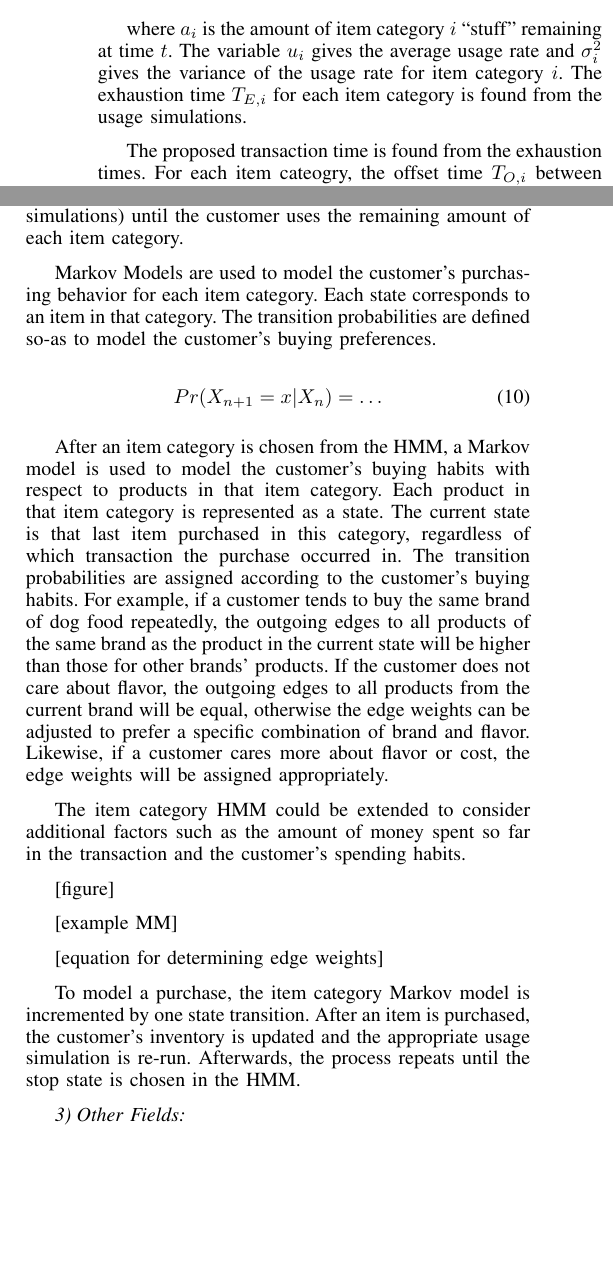
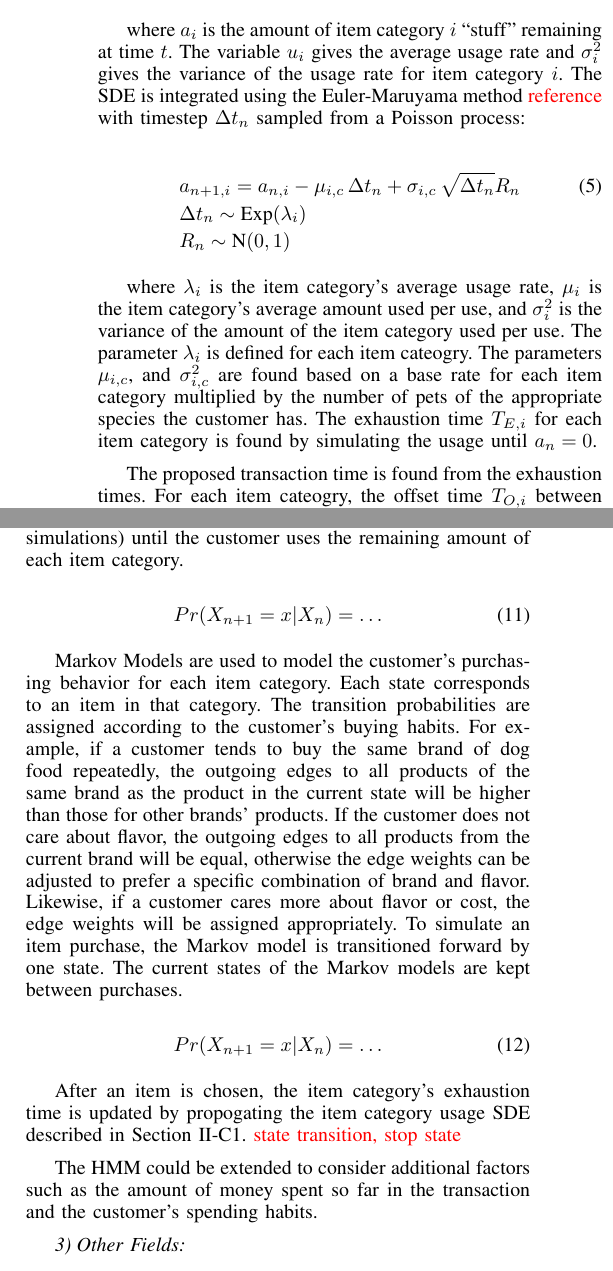
Before and after one commit to rnowling/bigpetstore-data-generator, a LaTeX paper (bdcloud_paper/latex/paper.tex): two parts of the columns of page 3 of 5, joined at a grey line, cut so that both start at the same text, the shorter picture padded with empty space. Compiled offline with pdfLaTeX.

Commit message:
Add description of numerical integration of SDE

```diff
--- a/bdcloud_paper/latex/paper.tex
+++ b/bdcloud_paper/latex/paper.tex
@@ -165,6 +165,7 @@
 % http://www.tug.org/applications/pdftex
 
 
+\usepackage{color}
 
 
 
@@ -509,9 +510,17 @@ In the first stage of the process, the usage of exhaustible items over time is m
 \frac{da_i}{dt} = -\mu_i + \sigma_i\, dW_i(t)
 \end{equation}
 
-where $a_i$ is the amount of item category $i$ ``stuff'' remaining at time $t$. The variable $u_i$ gives the average usage rate and $\sigma^2_i$ gives the variance of the usage rate for item category $i$. The exhaustion time $ T_{E,i}$ for each item category is found from the usage simulations.
+where $a_i$ is the amount of item category $i$ ``stuff'' remaining at time $t$. The variable $u_i$ gives the average usage rate and $\sigma^2_i$ gives the variance of the usage rate for item category $i$. The SDE is integrated using the Euler-Maruyama method \textcolor{red}{reference} with timestep $\Delta t_n$ sampled from a Poisson process:
 
-The proposed transaction time is found from the exhaustion times.  For each item cateogry, the offset time $T_{O, i}$ between when a customer would visit the store and the exhaustion time is sampled from an Exponential distribution parameterized separately for each customer $c$. A proposed transaction time $T_{P, i}$ for each item category is found by subtracting the offset time $T_{O, i}$ from the exhaustion time $T_{E, i}$.  The earlist proposed transaction time is taken as the overall proposed transaction time $T_T$.
+\begin{align}
+&a_{n+1, i} = a_{n,i} - \mu_{i, c} \, \Delta t_n + \sigma_{i, c} \, \sqrt{\Delta t_n} R_n \\
+&\Delta t_n \sim \text{Exp}(\lambda_i) \nonumber \\
+&R_n \sim \text{N}(0, 1) \nonumber
+\end{align}
+
+where $\lambda_i$ is the item category's average usage rate, $\mu_i$ is the item category's average amount used per use, and $\sigma^2_i$ is the variance of the amount of the item category used per use. The parameter $\lambda_i$ is defined for each item cateogry.  The parameters $\mu_{i, c}$, and $\sigma^2_{i,c}$ are found based on a base rate for each item category multiplied by the number of pets of the appropriate species the customer has.  The exhaustion time $T_{E,i}$ for each item category is found by simulating the usage until $a_n = 0$.
+
+The proposed transaction time is found from the exhaustion times.  For each item cateogry, the offset time $T_{O, i}$ between when a customer would visit the store and the exhaustion time is sampled from an exponential distribution parameterized separately for each customer $c$. A proposed transaction time $T_{P, i}$ for each item category is found by subtracting the offset time $T_{O, i}$ from the exhaustion time $T_{E, i}$.  The earlist proposed transaction time is taken as the overall proposed transaction time $T_T$.
 
 \begin{align}
 &\beta_c \sim \text{U}(a, b) \\
@@ -537,28 +546,21 @@ The proposed transaction time is accepted if $p(t=T_T) < r$, where $r \sim \text
 
 \subsubsection{Shopping Cart Items}
 
-A customer’s purchases in each transaction are modeled using a layered Hidden Markov Model (HMM) (Figure~\ref{fig:shopping_cart_sim}).  The HMM has three states: the start state, the purchase states, and the stop state. There are an infinite number of purchase states, identified by the exhaustion times of the customer's item categories, the transaction time, and the number of items purchased in the current transaction. The observables of the purchase states correspond to the item categories and are Markov models for choosing the item to be purchased from the category. The observables are assigned probabilities based on the amounts of time (based on the usage simulations) until the customer uses the remaining amount of each item category.
-
-Markov Models are used to model the customer's purchasing behavior for each item category.  Each state corresponds to an item in that category. The transition probabilities are defined so-as to model the customer's buying preferences.
+A customer’s purchases in each transaction are modeled using a layered Hidden Markov Model (HMM) (Figure~\ref{fig:shopping_cart_sim}).  The HMM has three states: the start state, the purchase states, and the stop state. There are an infinite number of purchase states, identified by the exhaustion times of the customer's item categories, the transaction time, and the number of items purchased in the current transaction. The observables of the purchase states correspond to the item categories and are Markov models for choosing the item to be purchased from the category. The observables are \textcolor{red}{assigned probabilities} based on the amounts of time (based on the usage simulations) until the customer uses the remaining amount of each item category.
 
 \begin{equation}
 Pr(X_{n+1}=x|X_n) = \dots
 \end{equation}
 
-After an item category is chosen from the HMM, a Markov model is used to model the customer's buying habits with respect to products in that item category.  Each product in that item category is represented as a state. The current state is that last item purchased in this category, regardless of which transaction the purchase occurred in. The transition probabilities are assigned according to the customer's buying habits.  For example, if a customer tends to buy the same brand of dog food repeatedly, the outgoing edges to all products of the same brand as the product in the current state will be higher than those for other brands' products. If the customer does not care about flavor, the outgoing edges to all products from the current brand will be equal, otherwise the edge weights can be adjusted to prefer a specific combination of brand and flavor.  Likewise, if a customer cares more about flavor or cost, the edge weights will be assigned appropriately.
+Markov Models are used to model the customer's purchasing behavior for each item category.  Each state corresponds to an item in that category. The transition probabilities are assigned according to the customer's buying habits.  For example, if a customer tends to buy the same brand of dog food repeatedly, the outgoing edges to all products of the same brand as the product in the current state will be higher than those for other brands' products. If the customer does not care about flavor, the outgoing edges to all products from the current brand will be equal, otherwise the edge weights can be adjusted to prefer a specific combination of brand and flavor.  Likewise, if a customer cares more about flavor or cost, the edge weights will be assigned appropriately.  To simulate an item purchase, the Markov model is transitioned forward by one state.  The current states of the Markov models are kept between purchases.
 
+\begin{equation}
+Pr(X_{n+1}=x|X_n) = \dots
+\end{equation}
 
+After an item is chosen, the item category's exhaustion time is updated by propogating the item category usage SDE described in Section~\ref{sec:transaction-times}. \textcolor{red}{state transition, stop state}
 
-The item category HMM could be extended to consider additional factors such as the amount of money spent so far in the transaction and the customer's spending habits.
-
-[figure]
-
-
-[example MM]
-
-[equation for determining edge weights]
-
-To model a purchase, the item category Markov model is incremented by one state transition.  After an item is purchased, the customer's inventory is updated and the appropriate usage simulation is re-run.  Afterwards, the process repeats until the stop state is chosen in the HMM.
+The HMM could be extended to consider additional factors such as the amount of money spent so far in the transaction and the customer's spending habits.
 
 \subsubsection{Other Fields}
 
```
Also changed, not shown: bdcloud_paper/latex/paper.tex (12 more changed lines).
